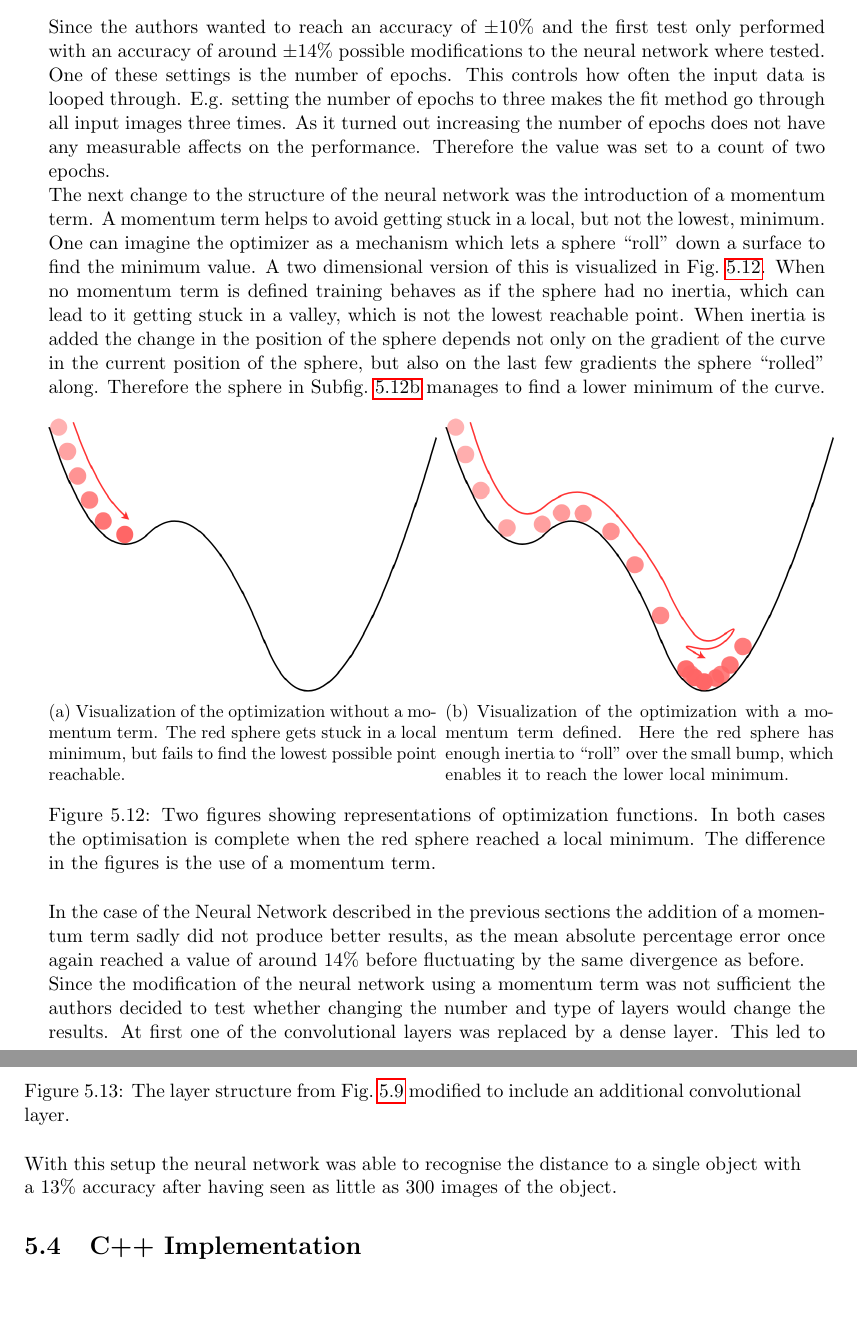
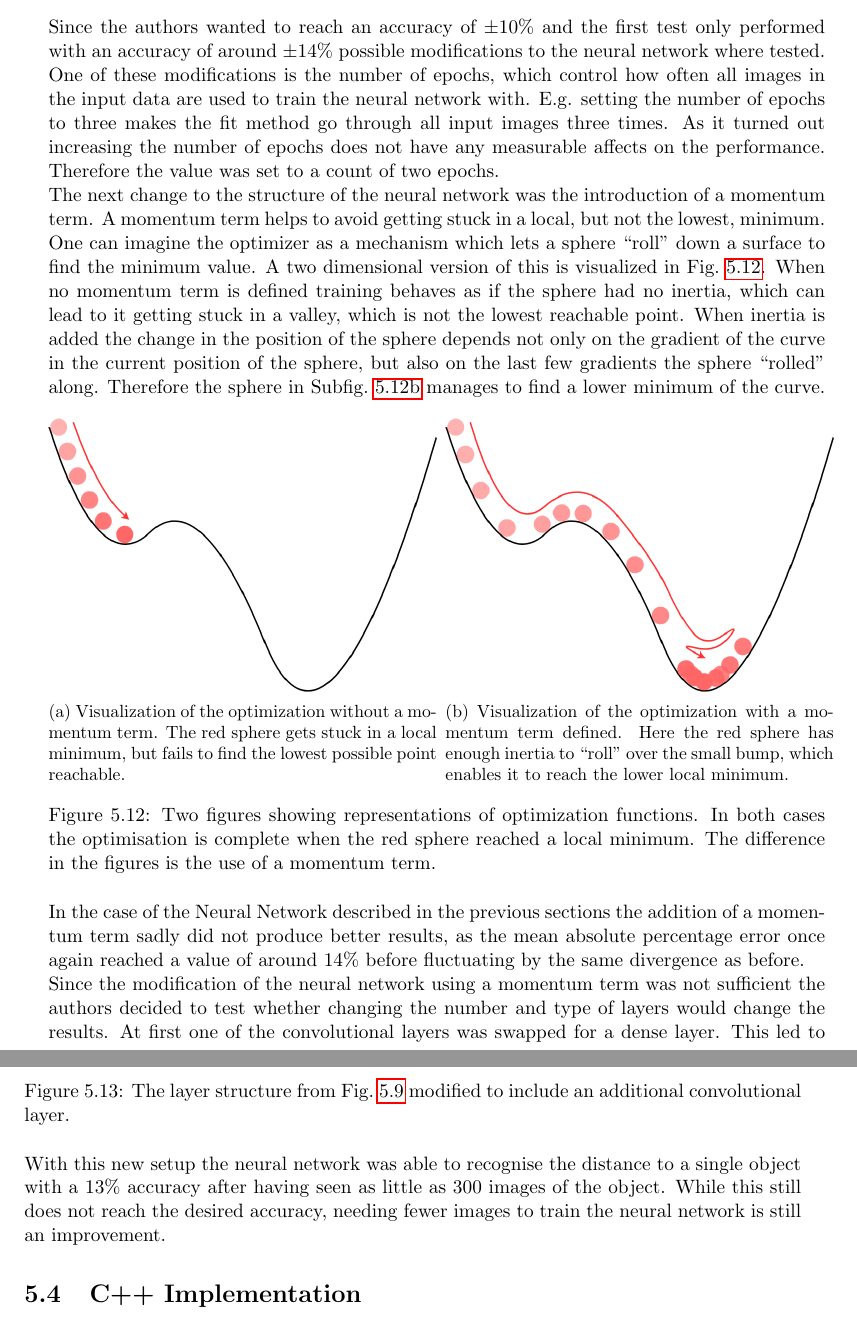
Before and after one commit to idahoenigmann/LMLM-Doc, a LaTeX thesis (main.tex, which reads sections/implementation.tex): two parts of pages 49 and 50 of 57, joined at a grey line, cut so that both start at the same text, the shorter picture padded with empty space. Compiled offline with pdfLaTeX.

Commit message:
small fixes

```diff
--- a/sections/implementation.tex
+++ b/sections/implementation.tex
@@ -346,7 +346,7 @@ The weights of this trained neural network are visualized in Fig.~\ref{pic:imple
 \newpage
 
 \subsection{Modifications to the Neural Network}
-Since the authors wanted to reach an accuracy of $\pm 10\%$ and the first test only performed with an accuracy of around $\pm 14\%$ possible modifications to the neural network where tested. One of these settings is the number of epochs. This controls how often the input data is looped through. E.g. setting the number of epochs to three makes the fit method go through all input images three times. As it turned out increasing the number of epochs does not have any measurable affects on the performance. Therefore the value was set to a count of two epochs.
+Since the authors wanted to reach an accuracy of $\pm 10\%$ and the first test only performed with an accuracy of around $\pm 14\%$ possible modifications to the neural network where tested. One of these modifications is the number of epochs, which control how often all images in the input data are used to train the neural network with. E.g. setting the number of epochs to three makes the fit method go through all input images three times. As it turned out increasing the number of epochs does not have any measurable affects on the performance. Therefore the value was set to a count of two epochs.
 
 The next change to the structure of the neural network was the introduction of a momentum term. A momentum term helps to avoid getting stuck in a local, but not the lowest, minimum. One can imagine the optimizer as a mechanism which lets a sphere ``roll'' down a surface to find the minimum value. A two dimensional version of this is visualized in Fig.~\ref{pic:implementation_neuralNetwork_modificationsToTheNN}. When no momentum term is defined training behaves as if the sphere had no inertia, which can lead to it getting stuck in a valley, which is not the lowest reachable point. When inertia is added the change in the position of the sphere depends not only on the gradient of the curve in the current position of the sphere, but also on the last few gradients the sphere ``rolled'' along. Therefore the sphere in Subfig.~\ref{pic:implementation_neuralNetwork_modificationsToTheNN_b} manages to find a lower minimum of the curve.
 
@@ -371,7 +371,7 @@ The next change to the structure of the neural network was the introduction of a
 
 In the case of the Neural Network described in the previous sections the addition of a momentum term sadly did not produce better results, as the mean absolute percentage error once again reached a value of around 14\% before fluctuating by the same divergence as before.
 
-Since the modification of the neural network using a momentum term was not sufficient the authors decided to test whether changing the number and type of layers would change the results. At first one of the convolutional layers was replaced by a dense layer. This led to a remarkable decrease in the accuracy reached after training on only 500 images. Therefore the authors decided to test if increasing the number of convolutional layers would yield the opposite results. The resulting layer setup of the neural network can be found in Fig.~\ref{pic:implementation_neuralNetwork_modificationsToTheNN_model}.
+Since the modification of the neural network using a momentum term was not sufficient the authors decided to test whether changing the number and type of layers would change the results. At first one of the convolutional layers was swapped for a dense layer. This led to a remarkable decrease in the accuracy reached after training on only 500 images. Therefore the authors decided to test if increasing the number of convolutional layers would yield the opposite results. The resulting layer setup of the neural network can be found in Fig.~\ref{pic:implementation_neuralNetwork_modificationsToTheNN_model}.
 
 \begin{figure*}[h!]
 	\centering
@@ -380,7 +380,7 @@ Since the modification of the neural network using a momentum term was not suffi
 	\label{pic:implementation_neuralNetwork_modificationsToTheNN_model}
 \end{figure*}
 
-With this setup the neural network was able to recognise the distance to a single object with a 13\% accuracy after having seen as little as 300 images of the object.
+With this new setup the neural network was able to recognise the distance to a single object with a 13\% accuracy after having seen as little as 300 images of the object. While this still does not reach the desired accuracy, needing fewer images to train the neural network is still an improvement.
 
 \section{C++ Implementation}
 
```
Also changed, not shown: sections/implementation.tex (2 more changed lines).
